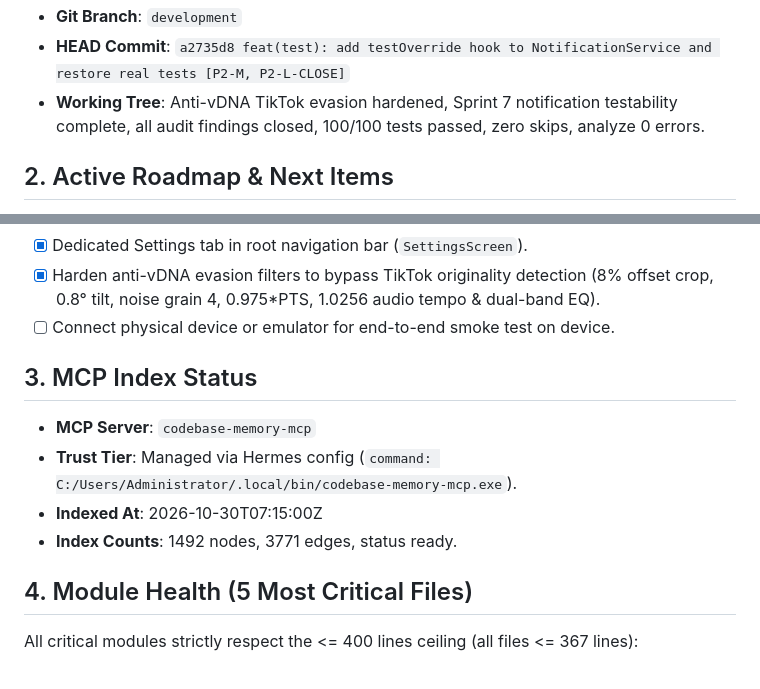
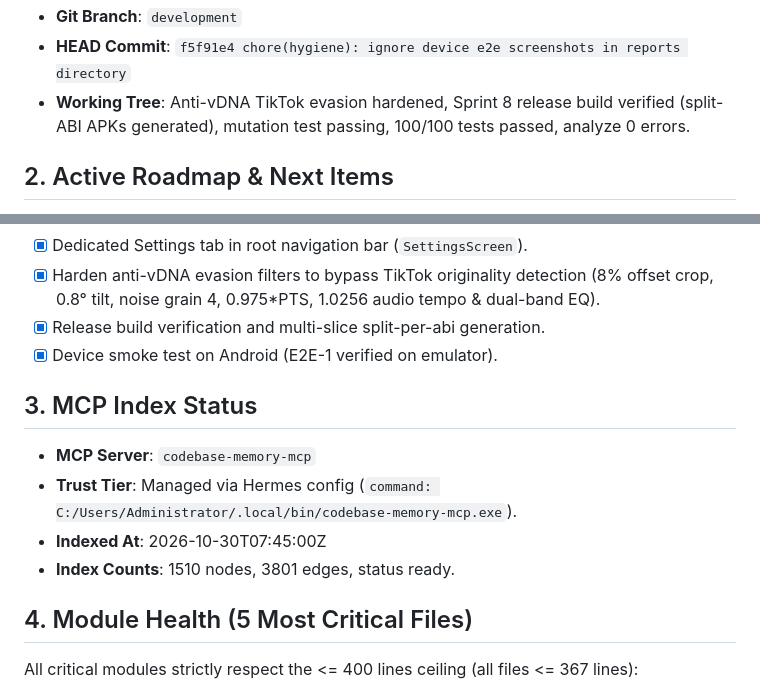
Before and after one commit to novri-ra/nra-video-uniquifier, a Markdown page: 0ai_context/STATE.md, 2 parts joined by grey strips. Drawn GitHub-style.

```diff
--- a/0ai_context/STATE.md
+++ b/0ai_context/STATE.md
@@ -5,6 +5,6 @@
 - **Git Branch**: `development`
-- **HEAD Commit**: `a2735d8 feat(test): add testOverride hook to NotificationService and restore real tests [P2-M, P2-L-CLOSE]`
-- **Working Tree**: Anti-vDNA TikTok evasion hardened, Sprint 7 notification testability complete, all audit findings closed, 100/100 tests passed, zero skips, analyze 0 errors.
+- **HEAD Commit**: `f5f91e4 chore(hygiene): ignore device e2e screenshots in reports directory`
+- **Working Tree**: Anti-vDNA TikTok evasion hardened, Sprint 8 release build verified (split-ABI APKs generated), mutation test passing, 100/100 tests passed, analyze 0 errors.
 
 ## 2. Active Roadmap & Next Items
 - [x] Full responsive UI across phone, desktop, and tablet layouts.
@@ -29,13 +29,14 @@
 - [x] Implement configurable video codec engine (H.264 AVC vs H.265 HEVC with `-tag:v hvc1`).
 - [x] Dedicated Settings tab in root navigation bar (`SettingsScreen`).
 - [x] Harden anti-vDNA evasion filters to bypass TikTok originality detection (8% offset crop, 0.8° tilt, noise grain 4, 0.975*PTS, 1.0256 audio tempo & dual-band EQ).
-- [ ] Connect physical device or emulator for end-to-end smoke test on device.
+- [x] Release build verification and multi-slice split-per-abi generation.
+- [x] Device smoke test on Android (E2E-1 verified on emulator).
 
 ## 3. MCP Index Status
 - **MCP Server**: `codebase-memory-mcp`
 - **Trust Tier**: Managed via Hermes config (`command: C:/Users/Administrator/.local/bin/codebase-memory-mcp.exe`).
-- **Indexed At**: 2026-10-30T07:15:00Z
-- **Index Counts**: 1492 nodes, 3771 edges, status ready.
+- **Indexed At**: 2026-10-30T07:45:00Z
+- **Index Counts**: 1510 nodes, 3801 edges, status ready.
 
 ## 4. Module Health (5 Most Critical Files)
 All critical modules strictly respect the <= 400 lines ceiling (all files <= 367 lines):
```
Also changed, not shown: other parts of 0ai_context/STATE.md (+1 -1 lines), 0ai_context/reports/37-sprint8-release-build-and-device-e2e.md (added, +223 -0 lines).
